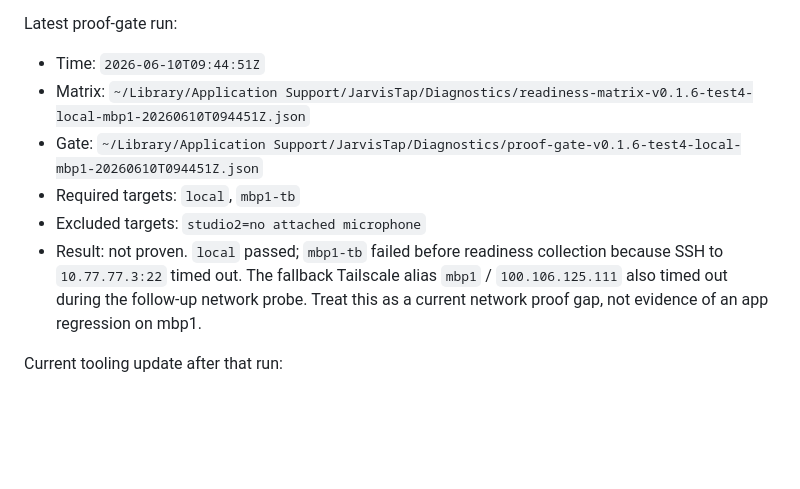
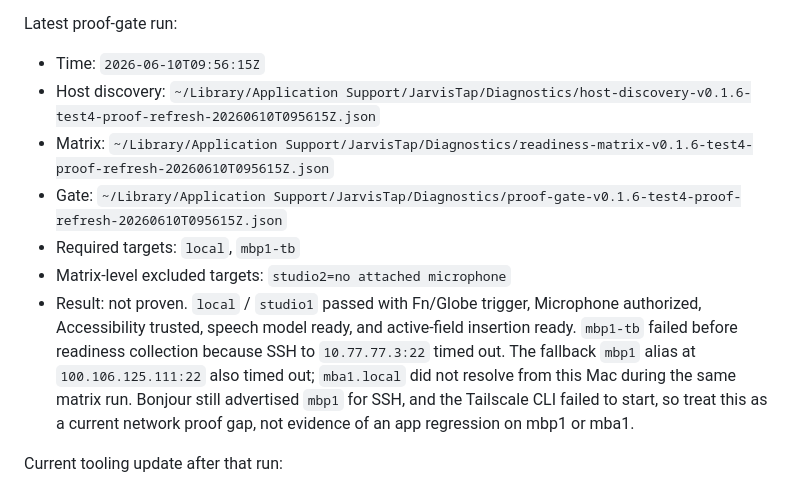
Before and after one commit to subtract0/presstalk, a Markdown page: docs/RELEASE_STATUS.md, the part around the change. Drawn GitHub-style; blank space fills up the shorter version.

Commit message:
Refresh PressTalk release proof status

```diff
--- a/docs/RELEASE_STATUS.md
+++ b/docs/RELEASE_STATUS.md
@@ -36,18 +36,23 @@ open productization work.
 
 Latest proof-gate run:
 
-- Time: `2026-06-10T09:44:51Z`
+- Time: `2026-06-10T09:56:15Z`
+- Host discovery:
+  `~/Library/Application Support/JarvisTap/Diagnostics/host-discovery-v0.1.6-test4-proof-refresh-20260610T095615Z.json`
 - Matrix:
-  `~/Library/Application Support/JarvisTap/Diagnostics/readiness-matrix-v0.1.6-test4-local-mbp1-20260610T094451Z.json`
+  `~/Library/Application Support/JarvisTap/Diagnostics/readiness-matrix-v0.1.6-test4-proof-refresh-20260610T095615Z.json`
 - Gate:
-  `~/Library/Application Support/JarvisTap/Diagnostics/proof-gate-v0.1.6-test4-local-mbp1-20260610T094451Z.json`
+  `~/Library/Application Support/JarvisTap/Diagnostics/proof-gate-v0.1.6-test4-proof-refresh-20260610T095615Z.json`
 - Required targets: `local`, `mbp1-tb`
-- Excluded targets: `studio2=no attached microphone`
-- Result: not proven. `local` passed; `mbp1-tb` failed before readiness
-  collection because SSH to `10.77.77.3:22` timed out. The fallback Tailscale
-  alias `mbp1` / `100.106.125.111` also timed out during the follow-up network
-  probe. Treat this as a current network proof gap, not evidence of an app
-  regression on mbp1.
+- Matrix-level excluded targets: `studio2=no attached microphone`
+- Result: not proven. `local` / `studio1` passed with Fn/Globe trigger,
+  Microphone authorized, Accessibility trusted, speech model ready, and
+  active-field insertion ready. `mbp1-tb` failed before readiness collection
+  because SSH to `10.77.77.3:22` timed out. The fallback `mbp1` alias at
+  `100.106.125.111:22` also timed out; `mba1.local` did not resolve from this
+  Mac during the same matrix run. Bonjour still advertised `mbp1` for SSH, and
+  the Tailscale CLI failed to start, so treat this as a current network proof
+  gap, not evidence of an app regression on mbp1 or mba1.
 
 Current tooling update after that run:
 
```
